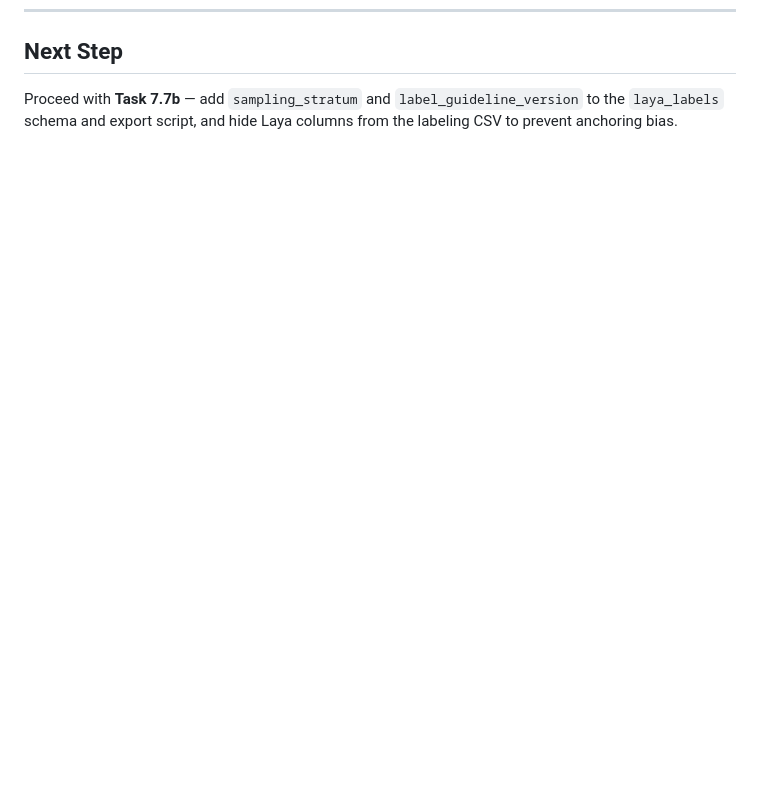
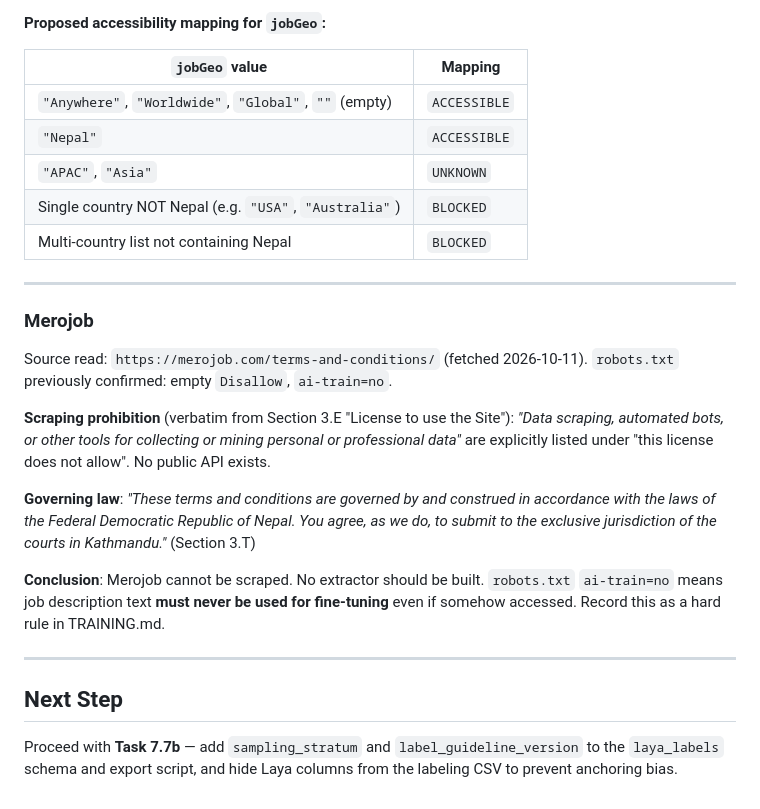
Before and after one commit to Dibij/job-pipeline, a Markdown page: PROGRESS.md, the part around one of its changes. GitHub-like rendering; blank space fills up the shorter version.

Commit message:
feat(6e): complete validation metrics and source feasibility research for pipeline and training

```diff
--- a/PROGRESS.md
+++ b/PROGRESS.md
@@ -112,2 +158,25 @@ MatchScorer formula: `skill_points + remote_bonus (15) + adjustments`. Skill poi
+**Proposed accessibility mapping for `jobGeo`:**
+
+| `jobGeo` value | Mapping |
+|---|---|
+| `"Anywhere"`, `"Worldwide"`, `"Global"`, `""` (empty) | `ACCESSIBLE` |
+| `"Nepal"` | `ACCESSIBLE` |
+| `"APAC"`, `"Asia"` | `UNKNOWN` |
+| Single country NOT Nepal (e.g. `"USA"`, `"Australia"`) | `BLOCKED` |
+| Multi-country list not containing Nepal | `BLOCKED` |
+
+---
+
+### Merojob
+Source read: `https://merojob.com/terms-and-conditions/` (fetched 2026-10-11). `robots.txt` previously confirmed: empty `Disallow`, `ai-train=no`.
+
+**Scraping prohibition** (verbatim from Section 3.E "License to use the Site"): *"Data scraping, automated bots, or other tools for collecting or mining personal or professional data"* are explicitly listed under "this license does not allow". No public API exists.
+
+**Governing law**: *"These terms and conditions are governed by and construed in accordance with the laws of the Federal Democratic Republic of Nepal. You agree, as we do, to submit to the exclusive jurisdiction of the courts in Kathmandu."* (Section 3.T)
+
+**Conclusion**: Merojob cannot be scraped. No extractor should be built. `robots.txt` `ai-train=no` means job description text **must never be used for fine-tuning** even if somehow accessed. Record this as a hard rule in TRAINING.md.
+
+---
+
 ## Next Step
 Proceed with **Task 7.7b** — add `sampling_stratum` and `label_guideline_version` to the `laya_labels` schema and export script, and hide Laya columns from the labeling CSV to prevent anchoring bias.
```
Also changed, not shown: other parts of PROGRESS.md (+46 -0 lines), TASKS.md (+4 -2 lines).
